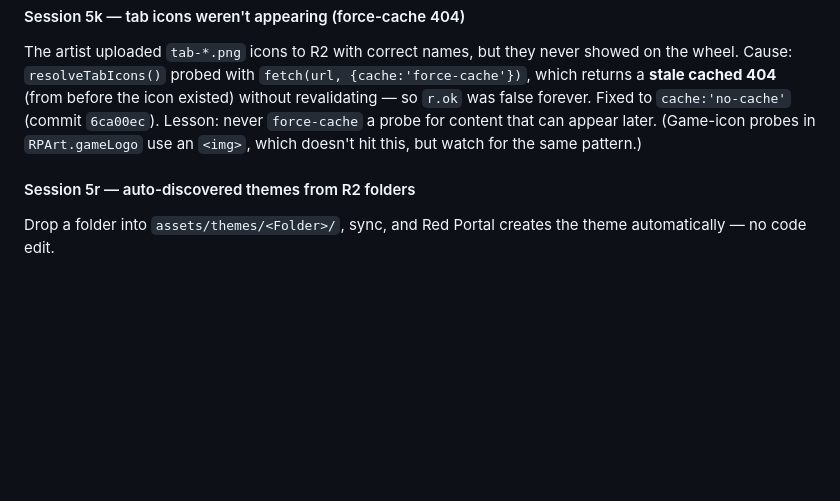
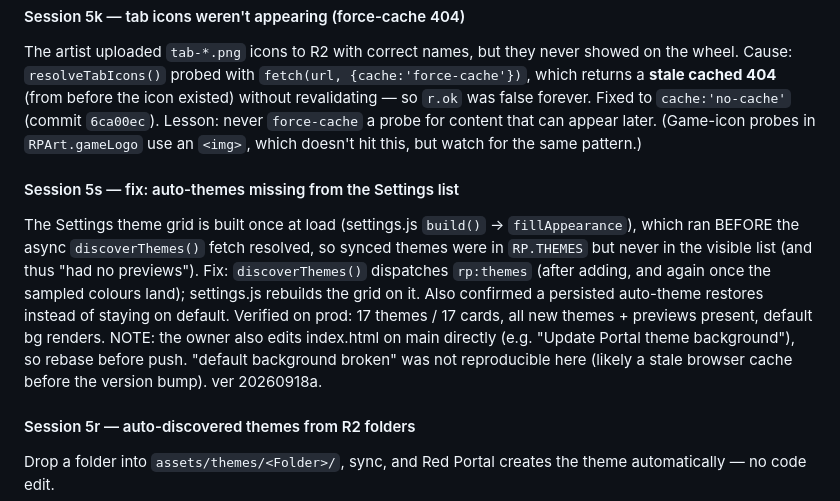
Before and after one commit to VVVULTURE/red-portal-DKR-LCL, a Markdown page: docs/SESSION-HISTORY.md, the part around the change. Drawn GitHub-style; blank space fills up the shorter version.

Commit message:
Document Settings-list theme fix (Session 5s)
Co-Authored-By: Claude Opus 4.8 <noreply@anthropic.com>

```diff
--- a/docs/SESSION-HISTORY.md
+++ b/docs/SESSION-HISTORY.md
@@ -750,6 +750,10 @@ Fixed to `cache:'no-cache'` (commit `6ca00ec`). Lesson: never `force-cache` a
 probe for content that can appear later. (Game-icon probes in `RPArt.gameLogo`
 use an `<img>`, which doesn't hit this, but watch for the same pattern.)
 
+#### Session 5s — fix: auto-themes missing from the Settings list
+
+The Settings theme grid is built once at load (settings.js `build()` -> `fillAppearance`), which ran BEFORE the async `discoverThemes()` fetch resolved, so synced themes were in `RP.THEMES` but never in the visible list (and thus "had no previews"). Fix: `discoverThemes()` dispatches `rp:themes` (after adding, and again once the sampled colours land); settings.js rebuilds the grid on it. Also confirmed a persisted auto-theme restores instead of staying on default. Verified on prod: 17 themes / 17 cards, all new themes + previews present, default bg renders. NOTE: the owner also edits index.html on main directly (e.g. "Update Portal theme background"), so rebase before push. "default background broken" was not reproducible here (likely a stale browser cache before the version bump). ver 20260918a.
+
 #### Session 5r — auto-discovered themes from R2 folders
 
 Drop a folder into `assets/themes/<Folder>/`, sync, and Red Portal creates the
```
